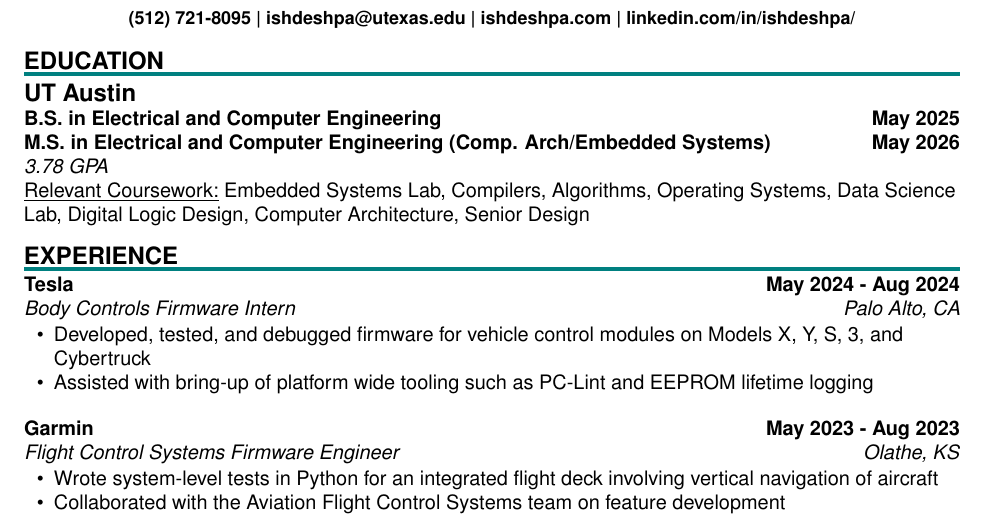
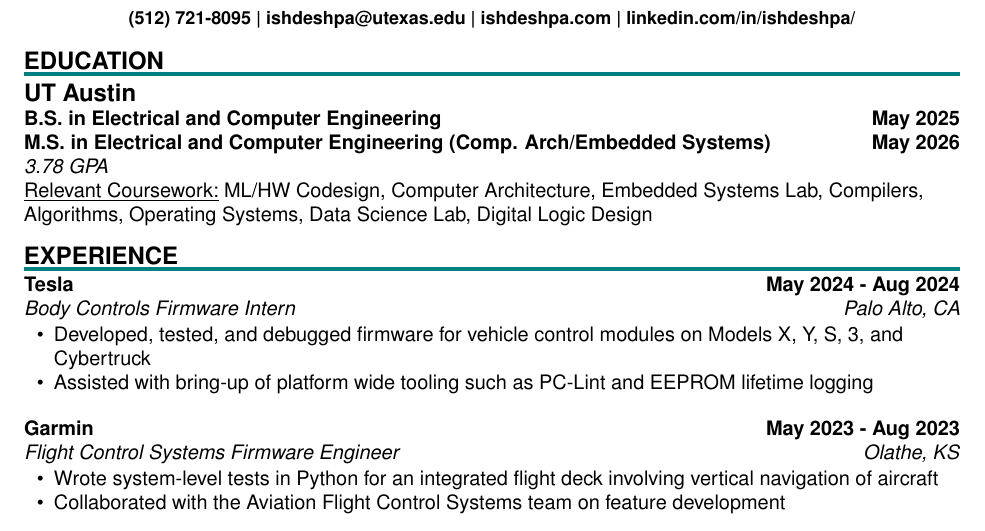
Before and after one commit to IshDeshpa/ishdeshpa.github.io, a LaTeX CV (src/components/pages/resume.tex): part of the page, cut so that both start at the same text. Compiled offline with pdfLaTeX.

Commit message:
update resume coursework

```diff
--- a/src/components/pages/resume.tex
+++ b/src/components/pages/resume.tex
@@ -53,7 +53,7 @@
     \textbf{B.S. in Electrical and Computer Engineering} \hfill \textbf{May 2025} \\
     \textbf{M.S. in Electrical and Computer Engineering (Comp. Arch/Embedded Systems)} \hfill \textbf{May 2026} \\
     \textit{3.78 GPA} \\
-    \underline{Relevant Coursework:} Embedded Systems Lab, Compilers, Algorithms, Operating Systems, Data Science Lab, Digital Logic Design, Computer Architecture, Senior Design
+    \underline{Relevant Coursework:} ML/HW Codesign, Computer Architecture, Embedded Systems Lab, Compilers, Algorithms, Operating Systems, Data Science Lab, Digital Logic Design
 \end{flushleft}
 
 \sectionHeader{experience}
```
